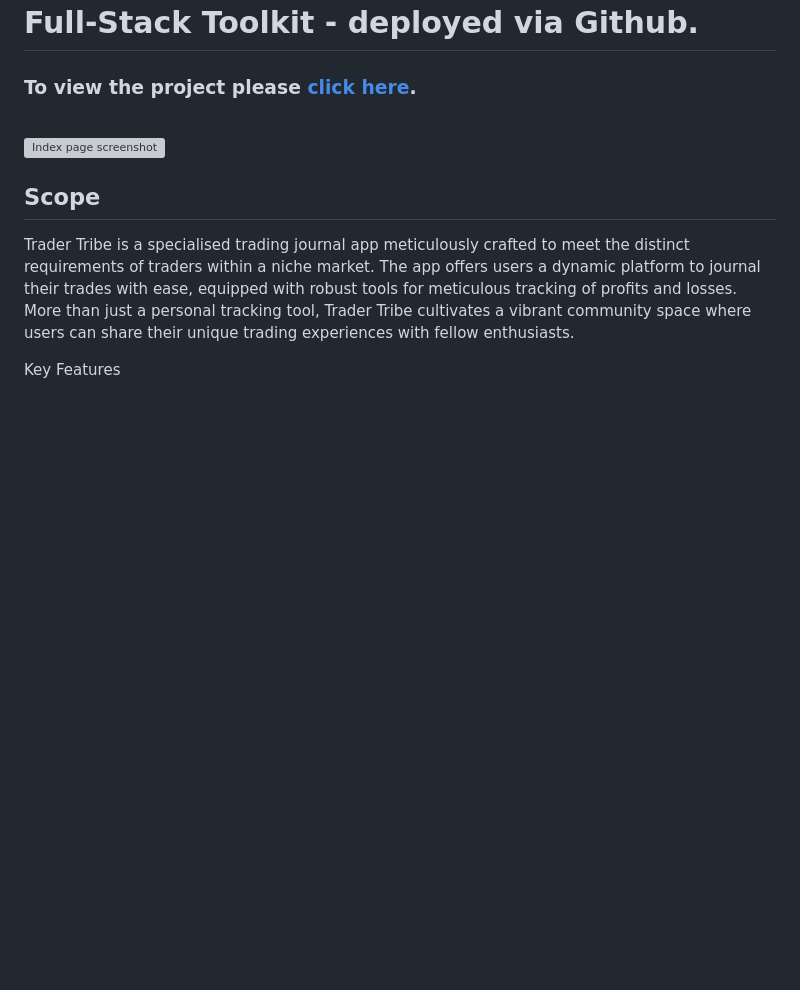
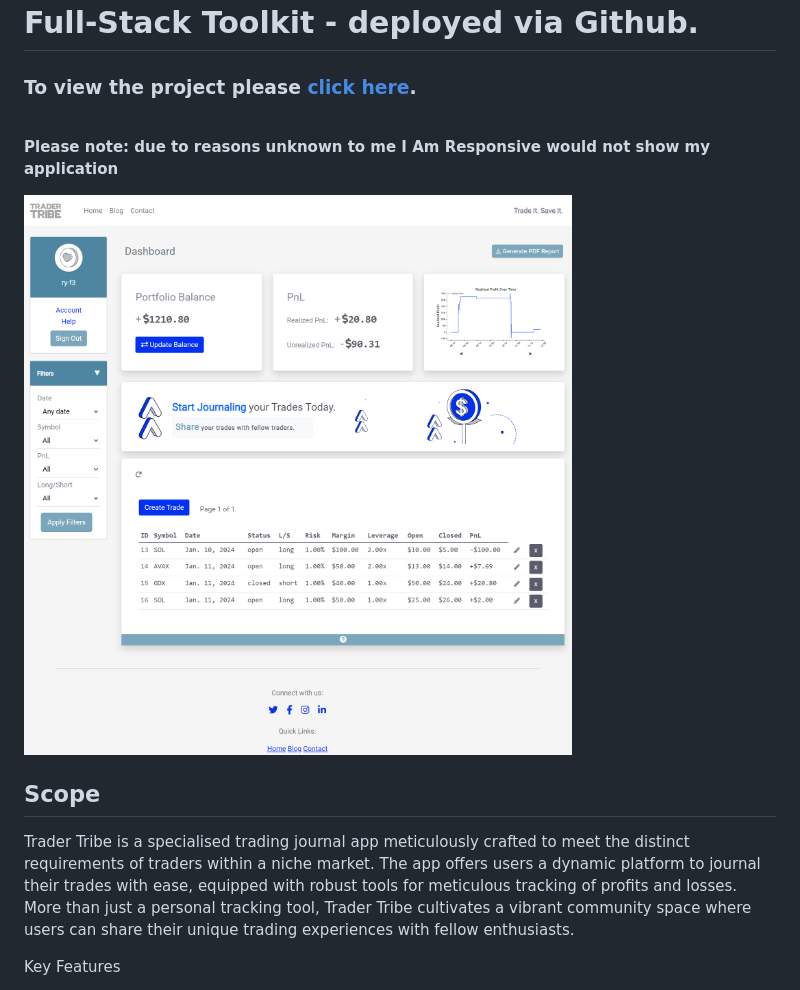
Before and after one commit to Ry-F3/trading-journal, a Markdown page: README.md, the part around the change. Rendered like a GitHub page; pictures changed too: readme/screenshots/index.png (added); blank space fills up the shorter version; grey boxes are pictures that could not be loaded.

```diff
--- a/README.md
+++ b/README.md
@@ -6,7 +6,9 @@
 ### To view the project please [click here](https://trader-tribe-7c9dc3cf075d.herokuapp.com/).
 <br>
 
-![Index page screenshot]()
+**Please note: due to reasons unknown to me I Am Responsive would not show my application**
+
+![Index page screenshot](readme/screenshots/index.png)
 
 ## **Scope**
 
```
Also changed, not shown: 1 other file.
